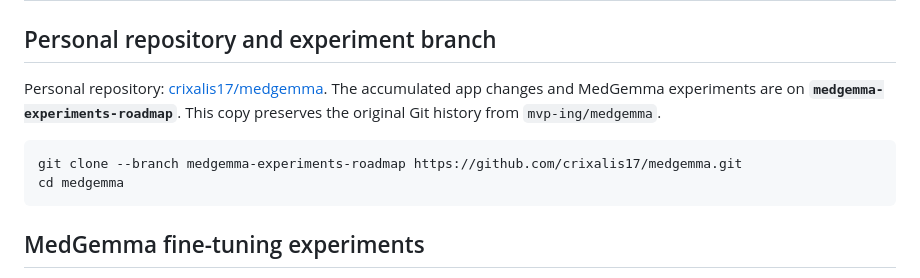
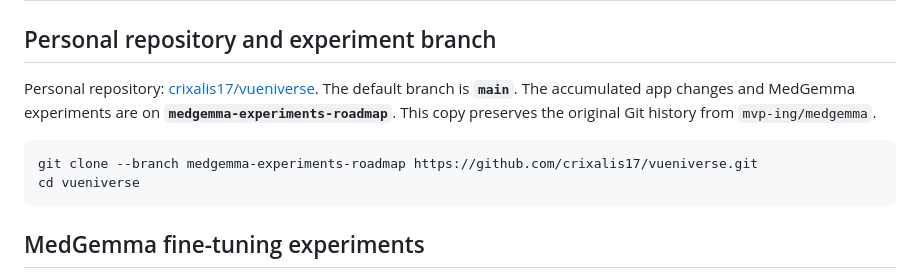
Before and after one commit to crixalis17/vueniverse, a Markdown page: README.md, the part around the change. GitHub-like rendering.

Commit message:
Rename personal repository to Vueniverse and document main default

````diff
--- a/README.md
+++ b/README.md
@@ -2,14 +2,15 @@
 
 ## Personal repository and experiment branch
 
-Personal repository: [crixalis17/medgemma](https://github.com/crixalis17/medgemma).
+Personal repository: [crixalis17/vueniverse](https://github.com/crixalis17/vueniverse).
+The default branch is **`main`**.
 The accumulated app changes and MedGemma experiments are on
 **`medgemma-experiments-roadmap`**. This copy preserves the original Git
 history from `mvp-ing/medgemma`.
 
 ```sh
-git clone --branch medgemma-experiments-roadmap https://github.com/crixalis17/medgemma.git
-cd medgemma
+git clone --branch medgemma-experiments-roadmap https://github.com/crixalis17/vueniverse.git
+cd vueniverse
 ```
 
 ## MedGemma fine-tuning experiments
````
Also changed, not shown: docs/finetuning/experiment-journal.md (+7 -0 lines).
